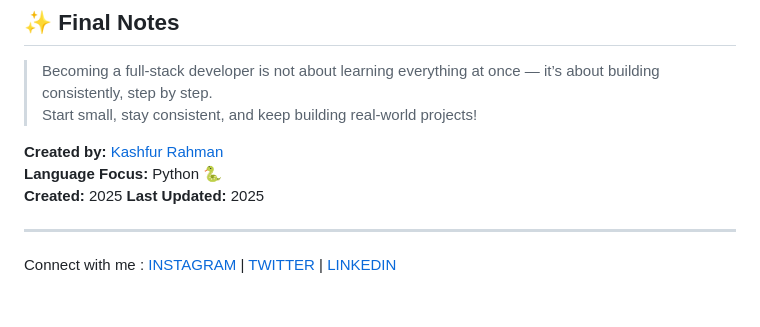
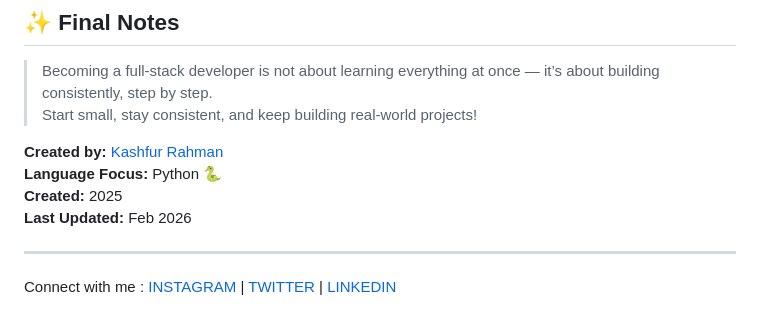
Before and after one commit to itskashfur/FullStack, a Markdown page: README.md, the part around the change. GitHub-like rendering.

Commit message:
Change last updated date to Feb 2026
Updated the last updated date in the README.

```diff
--- a/README.md
+++ b/README.md
@@ -159,8 +159,8 @@ Start small and scale up:
 
 **Created by:** [Kashfur Rahman](https://github.com/itskashfur)
 **Language Focus:** Python 🐍
-**Created:** 2025
-**Last Updated:** 2025
+**Created:** 2025 <br>
+**Last Updated:** Feb 2026
 
 ---
 Connect with me : [INSTAGRAM](https://instagram.com/itskashfur) | [TWITTER](https://www.twitter.com/itskashfur) | [LINKEDIN](https://www.linkedin.com/in/itskashfur/)
```
